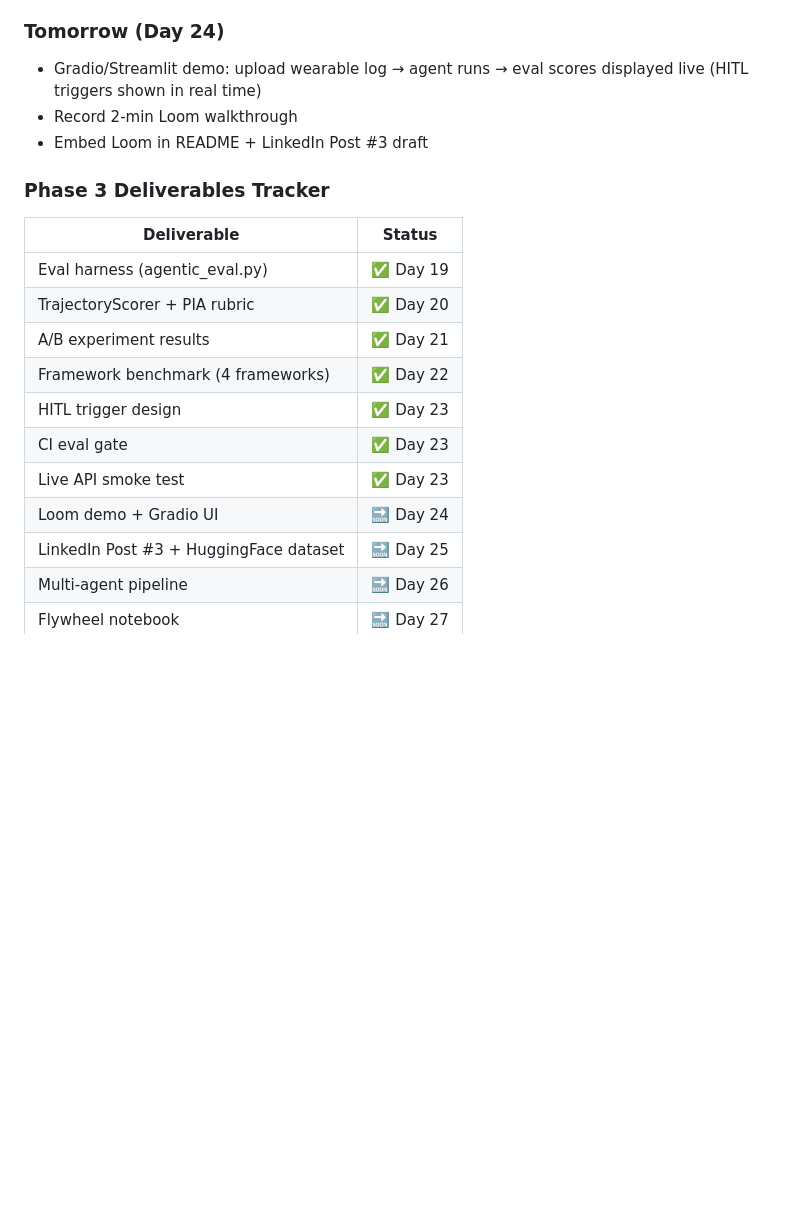
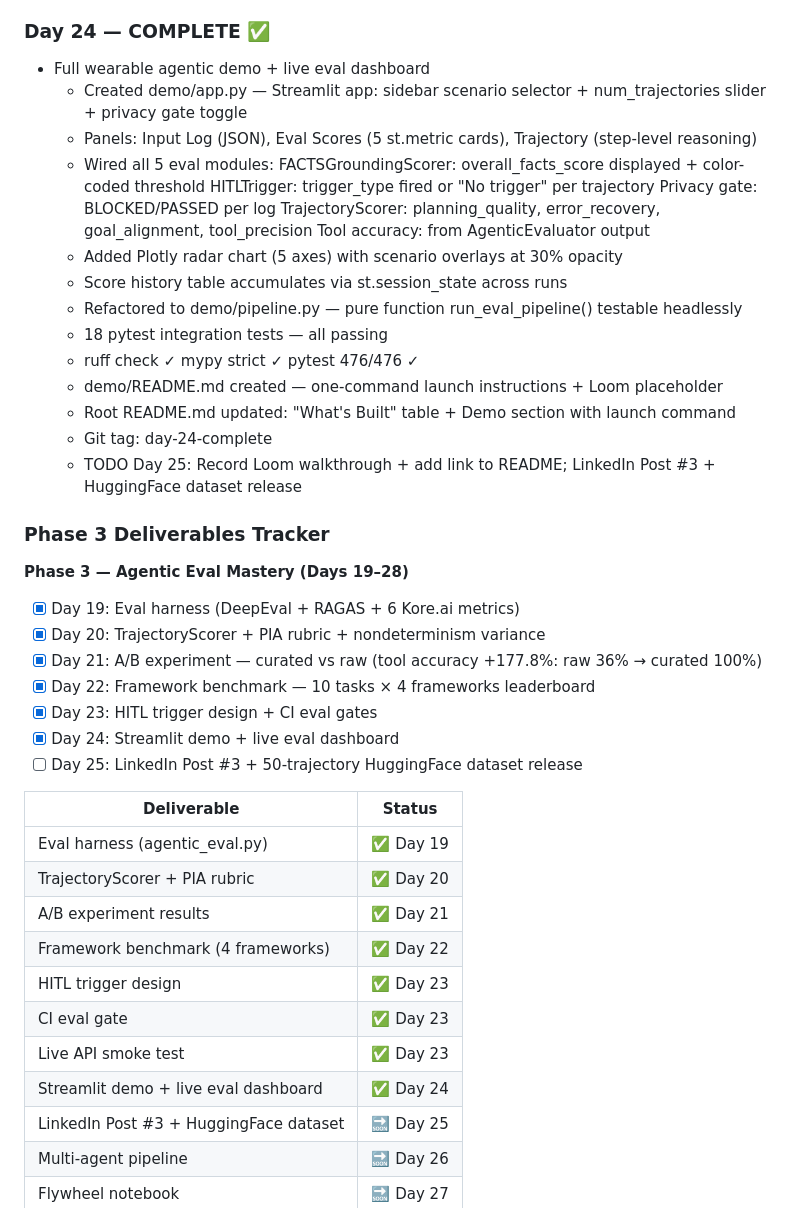
Before and after one commit to finaspirant/llm-wearable-agentic-eval-pipeline, a Markdown page: CLAUDE.md, the part around the change. Drawn GitHub-style; blank space fills up the shorter version.

Commit message:
docs(claude): Day 24 sprint log + phase tracker update
Co-Authored-By: Claude Sonnet 4.6 <noreply@anthropic.com>

```diff
--- a/CLAUDE.md
+++ b/CLAUDE.md
@@ -676,13 +676,44 @@ Started: Day 19
     types, trajectory aggregation, summary keys, severity levels
   - ruff check ✓  mypy strict ✓  pytest 458/458 ✓
 
-### Tomorrow (Day 24)
-- Gradio/Streamlit demo: upload wearable log → agent runs →
-  eval scores displayed live (HITL triggers shown in real time)
-- Record 2-min Loom walkthrough
-- Embed Loom in README + LinkedIn Post #3 draft
+### Day 24 — COMPLETE ✅
+- Full wearable agentic demo + live eval dashboard
+  - Created demo/app.py — Streamlit app: sidebar scenario selector +
+    num_trajectories slider + privacy gate toggle
+  - Panels: Input Log (JSON), Eval Scores (5 st.metric cards),
+    Trajectory (step-level reasoning)
+  - Wired all 5 eval modules:
+    FACTSGroundingScorer: overall_facts_score displayed + color-coded threshold
+    HITLTrigger: trigger_type fired or "No trigger" per trajectory
+    Privacy gate: BLOCKED/PASSED per log
+    TrajectoryScorer: planning_quality, error_recovery, goal_alignment,
+      tool_precision
+    Tool accuracy: from AgenticEvaluator output
+  - Added Plotly radar chart (5 axes) with scenario overlays at 30% opacity
+  - Score history table accumulates via st.session_state across runs
+  - Refactored to demo/pipeline.py — pure function run_eval_pipeline()
+    testable headlessly
+  - 18 pytest integration tests — all passing
+  - ruff check ✓  mypy strict ✓  pytest 476/476 ✓
+  - demo/README.md created — one-command launch instructions + Loom placeholder
+  - Root README.md updated: "What's Built" table + Demo section with launch
+    command
+  - Git tag: day-24-complete
+  - TODO Day 25: Record Loom walkthrough + add link to README;
+    LinkedIn Post #3 + HuggingFace dataset release
 
 ### Phase 3 Deliverables Tracker
+
+**Phase 3 — Agentic Eval Mastery (Days 19–28)**
+
+- [x] Day 19: Eval harness (DeepEval + RAGAS + 6 Kore.ai metrics)
+- [x] Day 20: TrajectoryScorer + PIA rubric + nondeterminism variance
+- [x] Day 21: A/B experiment — curated vs raw (tool accuracy +177.8%: raw 36% → curated 100%)
+- [x] Day 22: Framework benchmark — 10 tasks × 4 frameworks leaderboard
+- [x] Day 23: HITL trigger design + CI eval gates
+- [x] Day 24: Streamlit demo + live eval dashboard
+- [ ] Day 25: LinkedIn Post #3 + 50-trajectory HuggingFace dataset release
+
 | Deliverable | Status |
 |---|---|
 | Eval harness (agentic_eval.py) | ✅ Day 19 |
@@ -692,7 +723,7 @@ Started: Day 19
 | HITL trigger design | ✅ Day 23 |
 | CI eval gate | ✅ Day 23 |
 | Live API smoke test | ✅ Day 23 |
-| Loom demo + Gradio UI | 🔜 Day 24 |
+| Streamlit demo + live eval dashboard | ✅ Day 24 |
 | LinkedIn Post #3 + HuggingFace dataset | 🔜 Day 25 |
 | Multi-agent pipeline | 🔜 Day 26 |
 | Flywheel notebook | 🔜 Day 27 |
```
